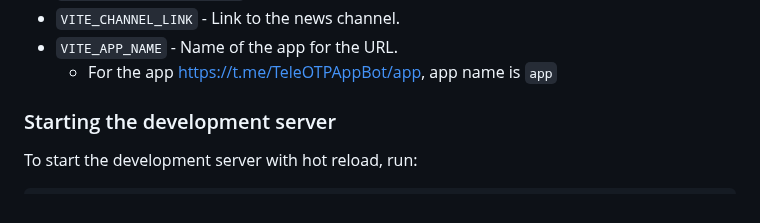
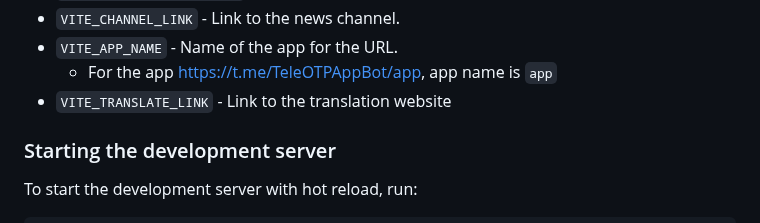
Before and after one commit to UselessStudio/TeleOTP, a Markdown page: README.md, the part around the change. Rendered like a GitHub page.

Commit message:
docs: add localization link env

```diff
--- a/README.md
+++ b/README.md
@@ -80,6 +80,7 @@ _Example: `VITE_BOT_USERNAME=TeleOTPAppBot`_
 * `VITE_CHANNEL_LINK` - Link to the news channel.
 * `VITE_APP_NAME` - Name of the app for the URL.
   * For the app https://t.me/TeleOTPAppBot/app, app name is `app`
+* `VITE_TRANSLATE_LINK` - Link to the translation website
 
 ### Starting the development server
 To start the development server with hot reload, run:
```
